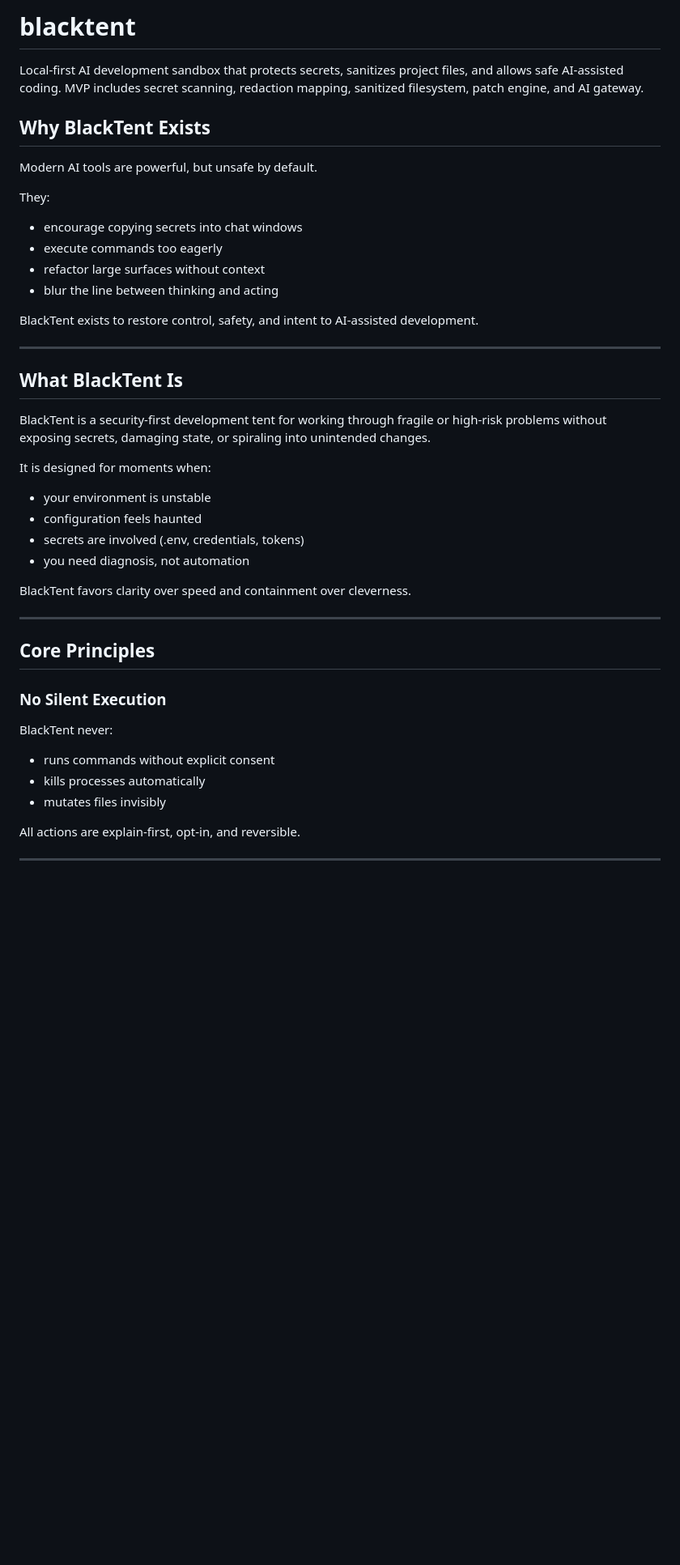
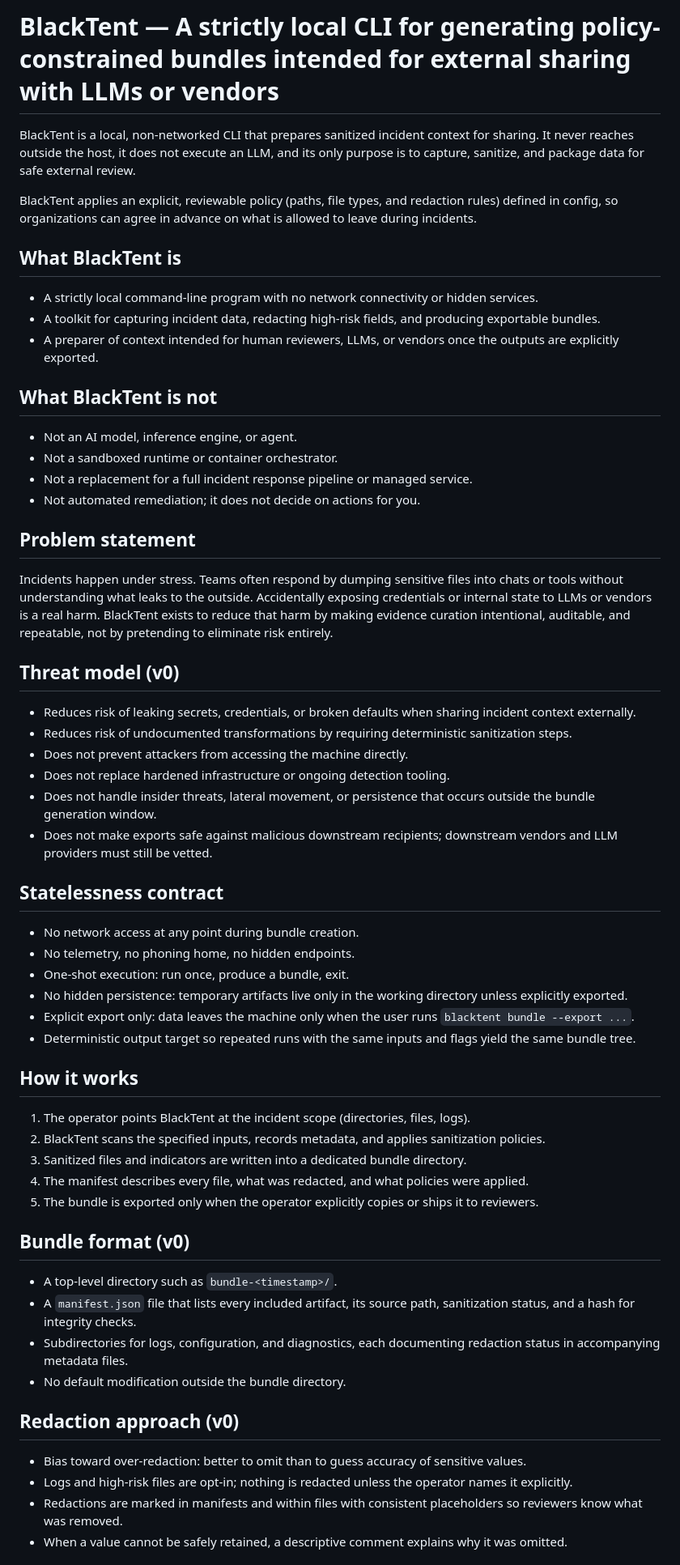
Before and after one commit to sylviesuite/blacktent, a Markdown page: README.md, the part around one of its changes. Shown at 81% size. Drawn GitHub-style; blank space fills up the shorter version.

Commit message:
docs: clarify policy-constrained scope and threat model

```diff
--- a/README.md
+++ b/README.md
@@ -1,47 +1,63 @@
-# blacktent
-Local-first AI development sandbox that protects secrets, sanitizes project files, and allows safe AI-assisted coding. MVP includes secret scanning, redaction mapping, sanitized filesystem, patch engine, and AI gateway.
+# BlackTent — A strictly local CLI for generating policy-constrained bundles intended for external sharing with LLMs or vendors
 
-## Why BlackTent Exists
+BlackTent is a local, non-networked CLI that prepares sanitized incident context for sharing. It never reaches outside the host, it does not execute an LLM, and its only purpose is to capture, sanitize, and package data for safe external review.
 
-Modern AI tools are powerful, but unsafe by default.
+BlackTent applies an explicit, reviewable policy (paths, file types, and redaction rules) defined in config, so organizations can agree in advance on what is allowed to leave during incidents.
 
-They:
+## What BlackTent is
 
-- encourage copying secrets into chat windows
-- execute commands too eagerly
-- refactor large surfaces without context
-- blur the line between thinking and acting
+- A strictly local command-line program with no network connectivity or hidden services.
+- A toolkit for capturing incident data, redacting high-risk fields, and producing exportable bundles.
+- A preparer of context intended for human reviewers, LLMs, or vendors once the outputs are explicitly exported.
 
-BlackTent exists to restore control, safety, and intent to AI-assisted development.
+## What BlackTent is not
 
----
+- Not an AI model, inference engine, or agent.
+- Not a sandboxed runtime or container orchestrator.
+- Not a replacement for a full incident response pipeline or managed service.
+- Not automated remediation; it does not decide on actions for you.
 
-## What BlackTent Is
+## Problem statement
 
-BlackTent is a security-first development tent for working through fragile or high-risk problems without exposing secrets, damaging state, or spiraling into unintended changes.
+Incidents happen under stress. Teams often respond by dumping sensitive files into chats or tools without understanding what leaks to the outside. Accidentally exposing credentials or internal state to LLMs or vendors is a real harm. BlackTent exists to reduce that harm by making evidence curation intentional, auditable, and repeatable, not by pretending to eliminate risk entirely.
 
-It is designed for moments when:
+## Threat model (v0)
 
-- your environment is unstable
-- configuration feels haunted
-- secrets are involved (.env, credentials, tokens)
-- you need diagnosis, not automation
+- Reduces risk of leaking secrets, credentials, or broken defaults when sharing incident context externally.
+- Reduces risk of undocumented transformations by requiring deterministic sanitization steps.
+- Does not prevent attackers from accessing the machine directly.
+- Does not replace hardened infrastructure or ongoing detection tooling.
+- Does not handle insider threats, lateral movement, or persistence that occurs outside the bundle generation window.
+- Does not make exports safe against malicious downstream recipients; downstream vendors and LLM providers must still be vetted.
 
-BlackTent favors clarity over speed and containment over cleverness.
+## Statelessness contract
 
----
+- No network access at any point during bundle creation.
+- No telemetry, no phoning home, no hidden endpoints.
+- One-shot execution: run once, produce a bundle, exit.
+- No hidden persistence: temporary artifacts live only in the working directory unless explicitly exported.
+- Explicit export only: data leaves the machine only when the user runs `blacktent bundle --export ...`.
+- Deterministic output target so repeated runs with the same inputs and flags yield the same bundle tree.
 
-## Core Principles
+## How it works
 
-### No Silent Execution
+1. The operator points BlackTent at the incident scope (directories, files, logs).
+2. BlackTent scans the specified inputs, records metadata, and applies sanitization policies.
+3. Sanitized files and indicators are written into a dedicated bundle directory.
+4. The manifest describes every file, what was redacted, and what policies were applied.
+5. The bundle is exported only when the operator explicitly copies or ships it to reviewers.
 
-BlackTent never:
+## Bundle format (v0)
 
-- runs commands without explicit consent
-- kills processes automatically
-- mutates files invisibly
+- A top-level directory such as `bundle-<timestamp>/`.
+- A `manifest.json` file that lists every included artifact, its source path, sanitization status, and a hash for integrity checks.
+- Subdirectories for logs, configuration, and diagnostics, each documenting redaction status in accompanying metadata files.
+- No default modification outside the bundle directory.
 
-All actions are explain-first, opt-in, and reversible.
+## Redaction approach (v0)
 
----
+- Bias toward over-redaction: better to omit than to guess accuracy of sensitive values.
+- Logs and high-risk files are opt-in; nothing is redacted unless the operator names it explicitly.
+- Redactions are marked in manifests and within files with consistent placeholders so reviewers know what was removed.
+- When a value cannot be safely retained, a descriptive comment explains why it was omitted.
 
```
Also changed, not shown: other parts of README.md (+10 -148 lines).
